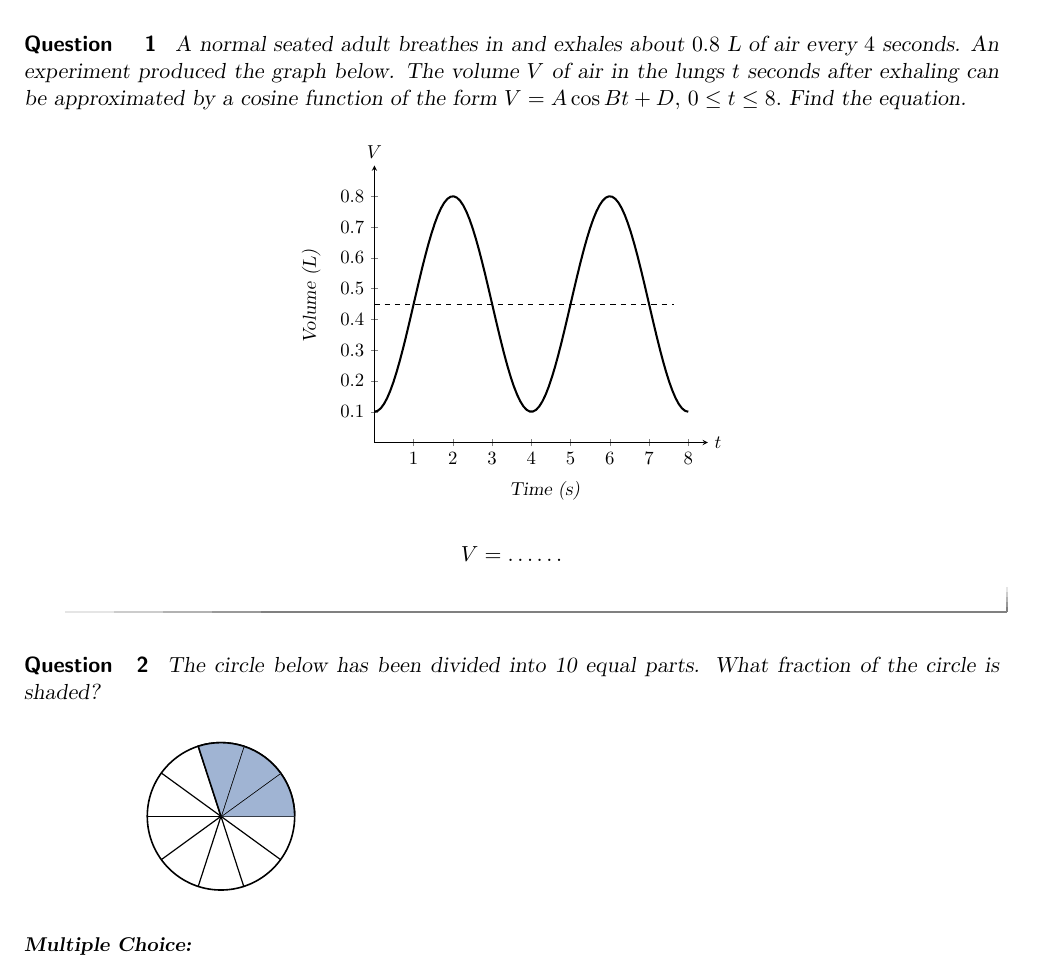
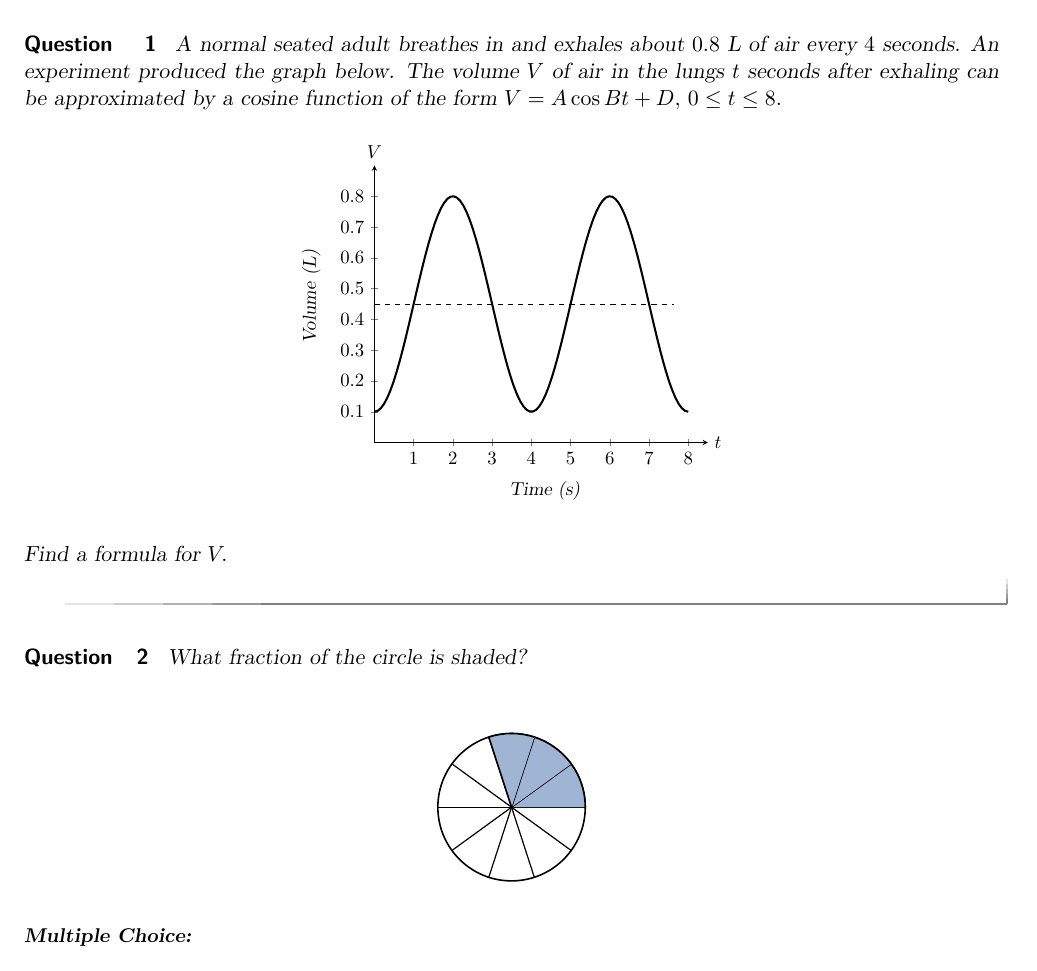
Before and after one commit to kstady/Ximera, a LaTeX document (testdoc.tex): part of page 1 of 3, cut so that both start at the same text. Compiled offline with pdfLaTeX.

Commit message:
deploy testing

```diff
--- a/testdoc.tex
+++ b/testdoc.tex
@@ -6,7 +6,8 @@
 
 \begin{question}
 A normal seated adult breathes in and exhales about $0.8$ L of air every $4$ seconds.  An experiment produced the graph below.  The volume $V$ of air
-in the lungs $t$ seconds after exhaling can be approximated by a cosine function of the form $V= A \cos Bt + D, $  $0 \le t \le 8.$   Find the equation.
+in the lungs $t$ seconds after exhaling can be approximated by a cosine function
+of the form $V= A \cos Bt + D, $  $0 \le t \le 8.$
 %\textbf{Explain your reasoning and show your work.}  %Answer:  -0.35*cos(deg(pi*x/2)) + 0.45
 \begin{image}
 \begin{tikzpicture}
@@ -20,19 +21,23 @@ in the lungs $t$ seconds after exhaling can be approximated by a cosine function
   \draw[dashed] (0,2.83)--(6.16,2.83);
 \end{tikzpicture}
 \end{image}
+Find a formula for $V.$
+\begin{prompt}
 \[
  V = \answer{-0.35\cos \left( \frac{\pi x}{2} \right) + 0.45}
 \]
+\end{prompt}
 \end{question}
 
 
 
 \begin{question}
-The circle below has been divided into 10 equal parts.  What fraction of the circle is shaded?
+What fraction of the circle is shaded?
 
 \vspace{0.2in}
 %\begin{image}  %Makes circle huge!!  scale=0.1 does not help
-\hspace{0.8in} \begin{tikzpicture}
+\begin{center}
+\begin{tikzpicture}
 \draw[thick] (0,0) circle [radius=1.3cm];
 \foreach \i in {36,72,...,360}
   \draw[semithick] (0,0)--(\i:1.3cm);    %The colon signifies that polar coordinates are being used. (60:.75cm) means the point that is at an angle of 60° and a distance of 0.75cm from the origin. Length of radial lines - should match radius above.
@@ -45,7 +50,7 @@ The circle below has been divided into 10 equal parts.  What fraction of the cir
 % \draw[fill=glaucous] (0,0) -- (360:1.5) arc(360:324:1.5);
 
 \end{tikzpicture}
-%\end{image}
+\end{center}
 
 \begin{multipleChoice}
 \choice[correct]{$\displaystyle \frac{3}{10}$}
```
Also changed, not shown: Course.tex (+3 -1 lines).
